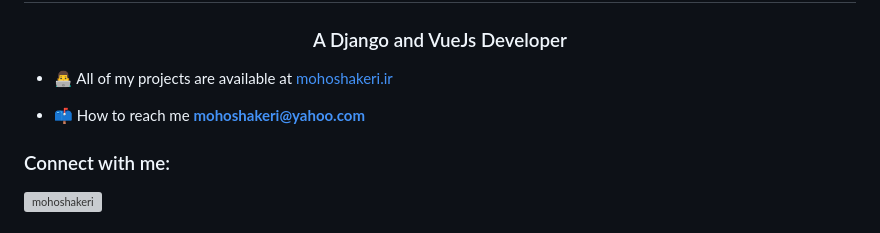
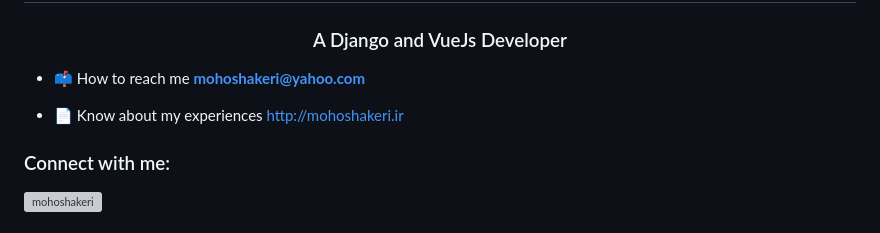
Before and after one commit to mohoshakeri/mohoshakeri, a Markdown page: README.md, the part around the change. Rendered like a GitHub page; grey boxes are pictures that could not be loaded.

```diff
--- a/README.md
+++ b/README.md
@@ -1,9 +1,9 @@
 <h1 align="center">Hi 👋, I'm Hossein</h1>
 <h3 align="center">A Django and VueJs Developer</h3>
 
-- 👨‍💻 All of my projects are available at [mohoshakeri.ir](mohoshakeri.ir)
+- 📫 How to reach me **mohoshakeri@yahoo.com**
 
-- 📫 How to reach me **mohoshakeri@yahoo.com**
+- 📄 Know about my experiences [http://mohoshakeri.ir](http://mohoshakeri.ir)
 
 <h3 align="left">Connect with me:</h3>
 <p align="left">
```
